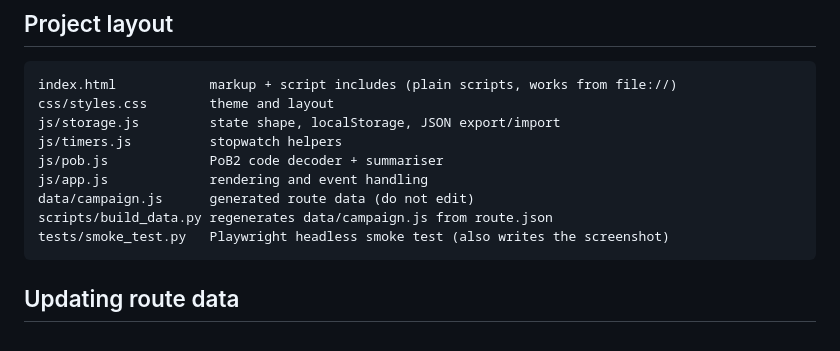
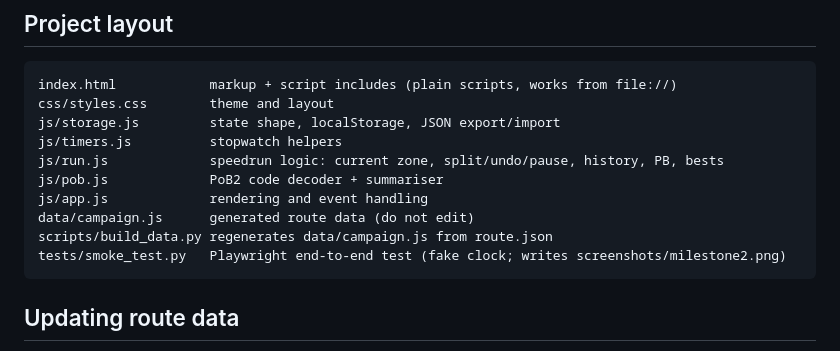
Before and after one commit to noman-omen/poe2-splitstone, a Markdown page: README.md, the part around one of its changes. GitHub-like rendering.

````diff
--- a/README.md
+++ b/README.md
@@ -40,11 +64,12 @@ index.html            markup + script includes (plain scripts, works from file:/
 css/styles.css        theme and layout
 js/storage.js         state shape, localStorage, JSON export/import
 js/timers.js          stopwatch helpers
+js/run.js             speedrun logic: current zone, split/undo/pause, history, PB, bests
 js/pob.js             PoB2 code decoder + summariser
 js/app.js             rendering and event handling
 data/campaign.js      generated route data (do not edit)
 scripts/build_data.py regenerates data/campaign.js from route.json
-tests/smoke_test.py   Playwright headless smoke test (also writes the screenshot)
+tests/smoke_test.py   Playwright end-to-end test (fake clock; writes screenshots/milestone2.png)
 ```
 
 ## Updating route data
````
Also changed, not shown: other parts of README.md (+29 -5 lines), screenshots/milestone2.png (added), 8 other files.
